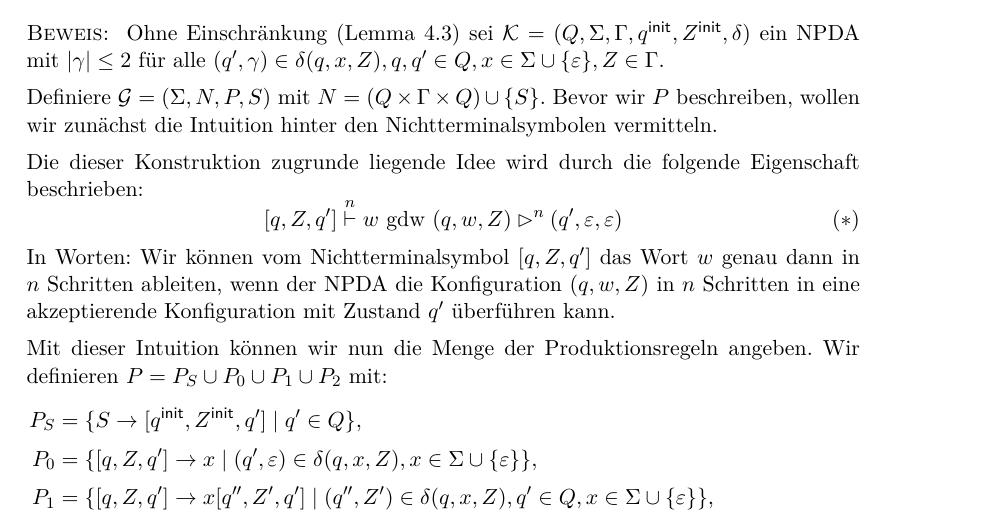
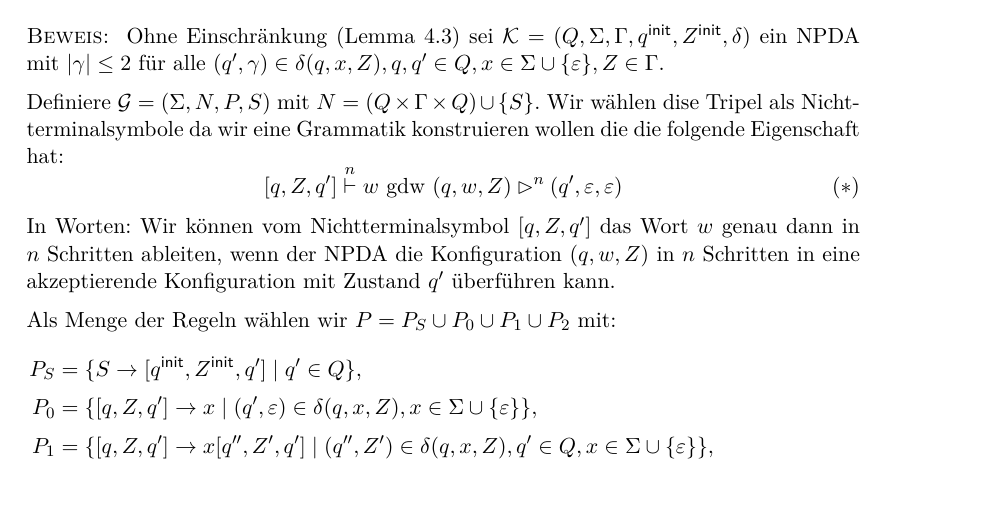
Before and after one commit to proglang/Informatik-III-Theoretische-Informatik, a LaTeX document (Info_3_Skript_WS2017-18.tex, which reads 4-Kellerautomaten.tex): part of page 59 of 127, cut so that both start at the same text, the shorter picture padded with empty space. Compiled offline with pdfLaTeX.

Commit message:
es gibt keine Produktionsregeln

```diff
--- a/4-Kellerautomaten.tex
+++ b/4-Kellerautomaten.tex
@@ -296,17 +296,14 @@ Das folgende Lemma beantwortet diese Frage.
  Ohne Einschränkung (\autoref{lem:4.limitStackIncrease}) sei $\mathcal{K} = (Q, \Sigma, \Gamma, \qinit, \Zinit, \delta)$ ein \ac{NPDA} mit $|\gamma| \le 2$ für alle $(q', \gamma) \in \delta(q, x, Z), q, q' \in Q, x \in \Sigma \cup \{\Eps\}, Z \in \Gamma$.
 
     Definiere $\mathcal{G} = (\Sigma, N, P, S)$ mit $N = (Q \times \Gamma \times Q) \cup \{S\}$.
-    Bevor wir $P$ beschreiben, wollen wir zunächst die Intuition hinter den Nichtterminalsymbolen vermitteln.
-
-    Die dieser Konstruktion zugrunde liegende Idee wird durch die folgende Eigenschaft beschrieben:
+    Wir wählen dise Tripel als Nichtterminalsymbole da wir eine Grammatik konstruieren wollen die die folgende Eigenschaft hat:
       \begin{equation}\label{eq:npdaToCfgProp}
         [q,Z,q']\stackrel{n}{\vdash} w \text{ gdw } (q,w,Z) \ConfRel^n (q',\Eps,\Eps) \tag{$*$}
       \end{equation}
     In Worten: Wir können vom Nichtterminalsymbol $[q,Z,q']$ das Wort $w$ genau dann in $n$ Schritten ableiten,
     wenn der \ac{NPDA} die Konfiguration $(q,w,Z)$ in $n$ Schritten in eine akzeptierende Konfiguration mit Zustand $q'$ überführen kann.
 
-    Mit dieser Intuition können wir nun die Menge der Produktionsregeln angeben.
-    Wir definieren $P=P_S\cup P_0\cup P_1\cup P_2$ mit:
+    Als Menge der Regeln wählen wir $P=P_S\cup P_0\cup P_1\cup P_2$ mit:
     \begin{align*}
     P_S &= \{S \to [\qinit, \Zinit, q']\mid q'\in Q\}, \\[1mm]
     %
```
Also changed, not shown: 3-Grammatiken_und_kontextfreie_Sprachen.tex (+1 -1 lines).
